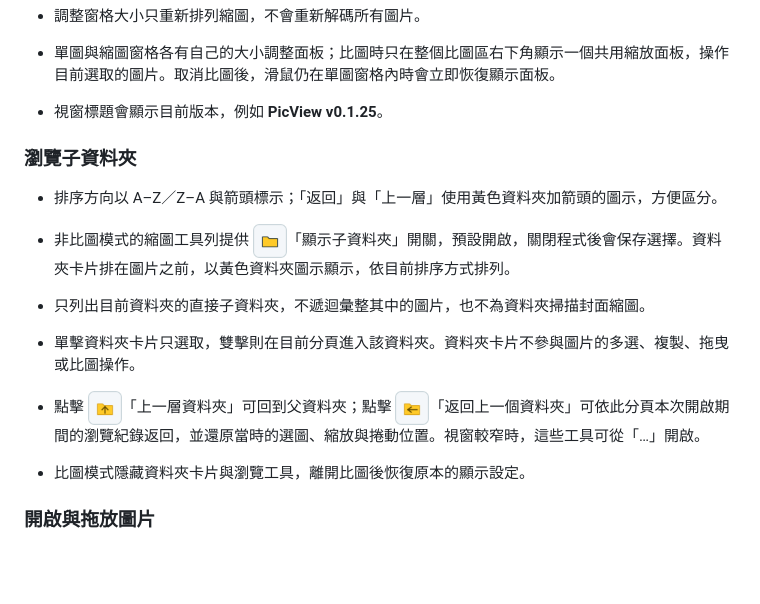
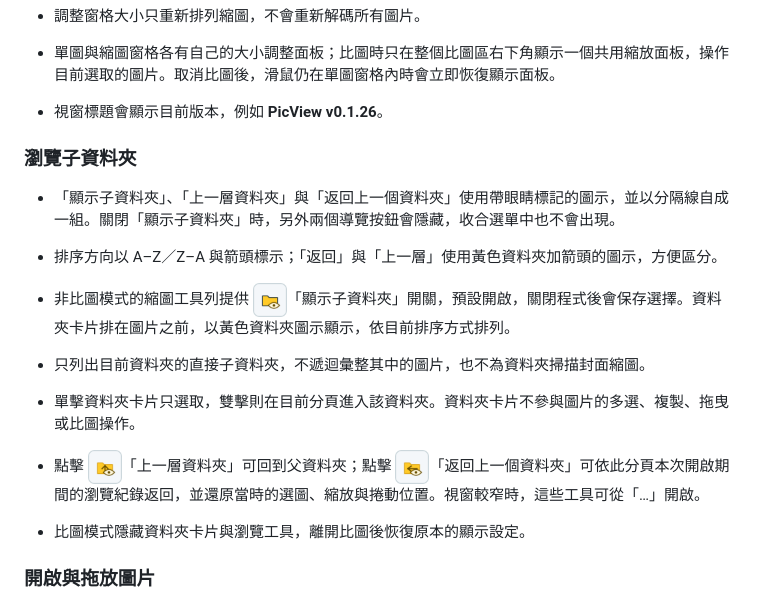
Before and after one commit to codemee/picview, a Markdown page: README.md, the part around the change. Drawn GitHub-style; pictures changed too: docs/icons/folder-back-light.png, docs/icons/folder-up-light.png, docs/icons/subfolders-light.png; blank space fills up the shorter version.

```diff
--- a/README.md
+++ b/README.md
@@ -116,9 +116,11 @@ macOS 從 Python／uv 啟動時，Dock 使用 PicView 圖示，但選單列名
 - 大圖顯示改善為跨平台共用；上述網路磁碟最佳化目前僅啟用於 Windows。macOS 掛載於 `/Volumes/...` 的 SMB 磁碟仍使用一般讀取流程，尚未啟用這項網路最佳化。
 - 調整窗格大小只重新排列縮圖，不會重新解碼所有圖片。
 - 單圖與縮圖窗格各有自己的大小調整面板；比圖時只在整個比圖區右下角顯示一個共用縮放面板，操作目前選取的圖片。取消比圖後，滑鼠仍在單圖窗格內時會立即恢復顯示面板。
-- 視窗標題會顯示目前版本，例如 **PicView v0.1.25**。
+- 視窗標題會顯示目前版本，例如 **PicView v0.1.26**。
 
 ### 瀏覽子資料夾
+
+- 「顯示子資料夾」、「上一層資料夾」與「返回上一個資料夾」使用帶眼睛標記的圖示，並以分隔線自成一組。關閉「顯示子資料夾」時，另外兩個導覽按鈕會隱藏，收合選單中也不會出現。
 
 - 排序方向以 A–Z／Z–A 與箭頭標示；「返回」與「上一層」使用黃色資料夾加箭頭的圖示，方便區分。
 
```
Also changed, not shown: README.en.md (+3 -1 lines), docs/releases/v0.1.26.md (added, +14 -0 lines), docs/icons/folder-back-dark.png, docs/icons/folder-up-dark.png, docs/icons/subfolders-dark.png, 5 other files.
